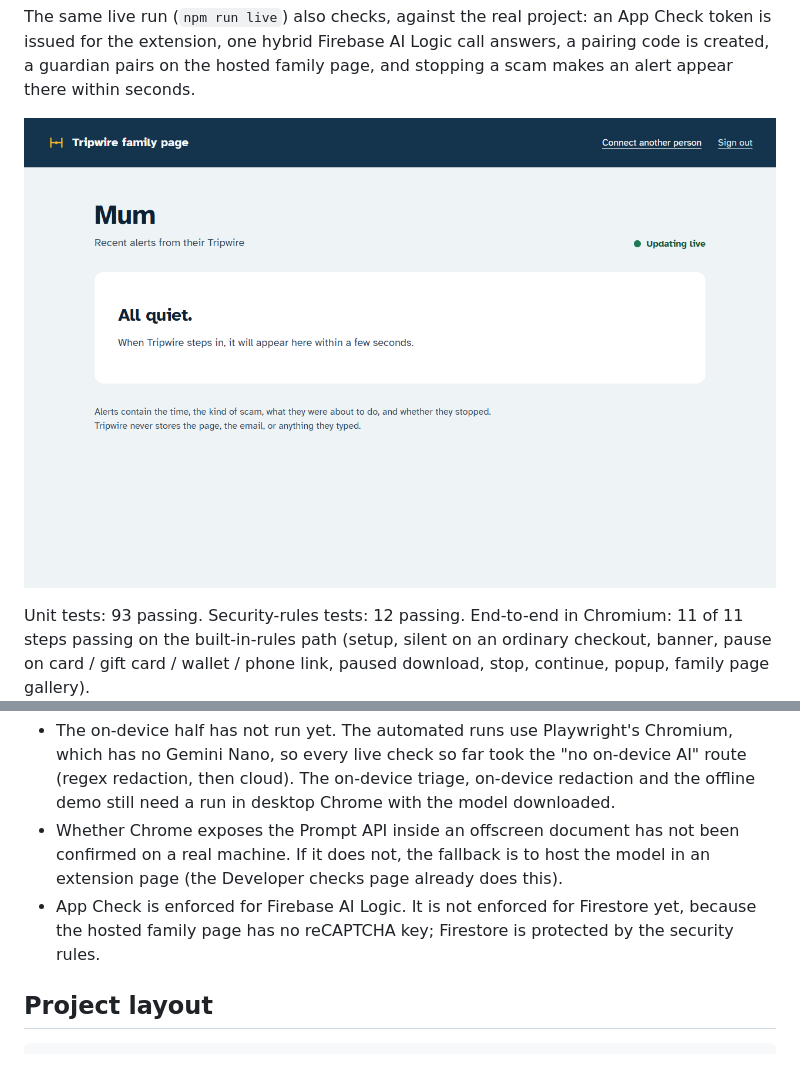
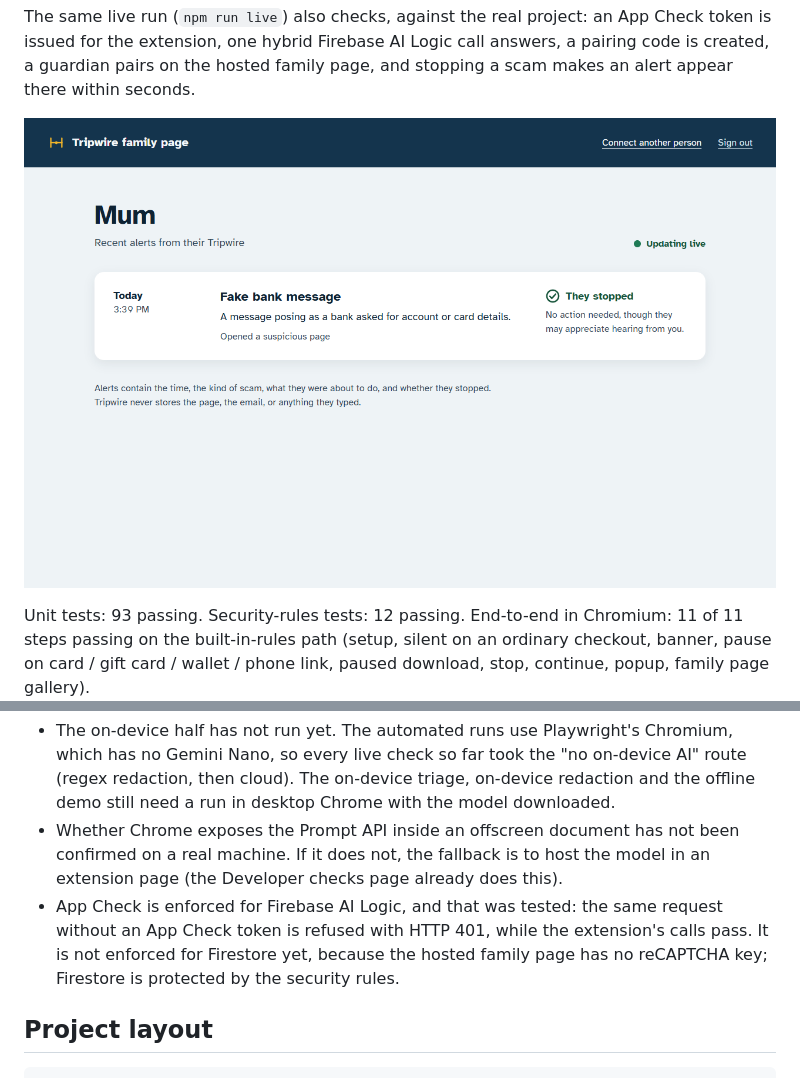
Before and after one commit to cryptrix1598/tripwire, a Markdown page: README.md, 2 parts joined by grey strips. Rendered like a GitHub page; pictures changed too: docs/screenshots/family-live.png.

Commit message:
Enforce App Check on AI Logic; on-device model probe and web harness for the checks page
Co-Authored-By: Claude Fable 5.2 <noreply@anthropic.com>

```diff
--- a/README.md
+++ b/README.md
@@ -176,7 +176,7 @@ Stated plainly so nobody is surprised:
 
 - The on-device half has not run yet. The automated runs use Playwright's Chromium, which has no Gemini Nano, so every live check so far took the "no on-device AI" route (regex redaction, then cloud). The on-device triage, on-device redaction and the offline demo still need a run in desktop Chrome with the model downloaded.
 - Whether Chrome exposes the Prompt API inside an offscreen document has not been confirmed on a real machine. If it does not, the fallback is to host the model in an extension page (the Developer checks page already does this).
-- App Check is enforced for Firebase AI Logic. It is not enforced for Firestore yet, because the hosted family page has no reCAPTCHA key; Firestore is protected by the security rules.
+- App Check is enforced for Firebase AI Logic, and that was tested: the same request without an App Check token is refused with HTTP 401, while the extension's calls pass. It is not enforced for Firestore yet, because the hosted family page has no reCAPTCHA key; Firestore is protected by the security rules.
 
 ## Project layout
 
```
Also changed, not shown: 5 other files.
